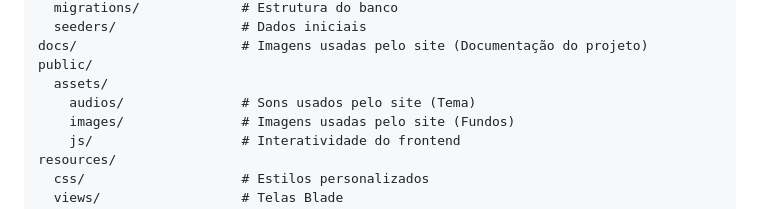
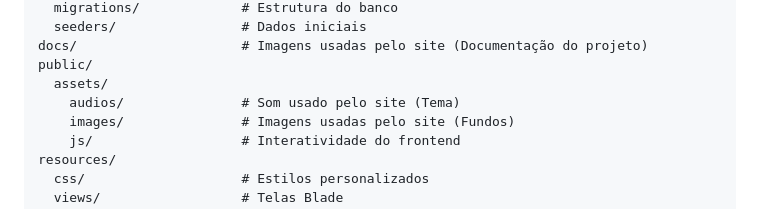
Before and after one commit to Luciano123AB/meu_projeto_padrao, a Markdown page: README.md, the part around the change. Drawn GitHub-style.

```diff
--- a/README.md
+++ b/README.md
@@ -55,7 +55,7 @@ database/
 docs/                     # Imagens usadas pelo site (Documentação do projeto)
 public/
   assets/
-    audios/               # Sons usados pelo site (Tema)
+    audios/               # Som usado pelo site (Tema)
     images/               # Imagens usadas pelo site (Fundos)
     js/                   # Interatividade do frontend
 resources/
```
